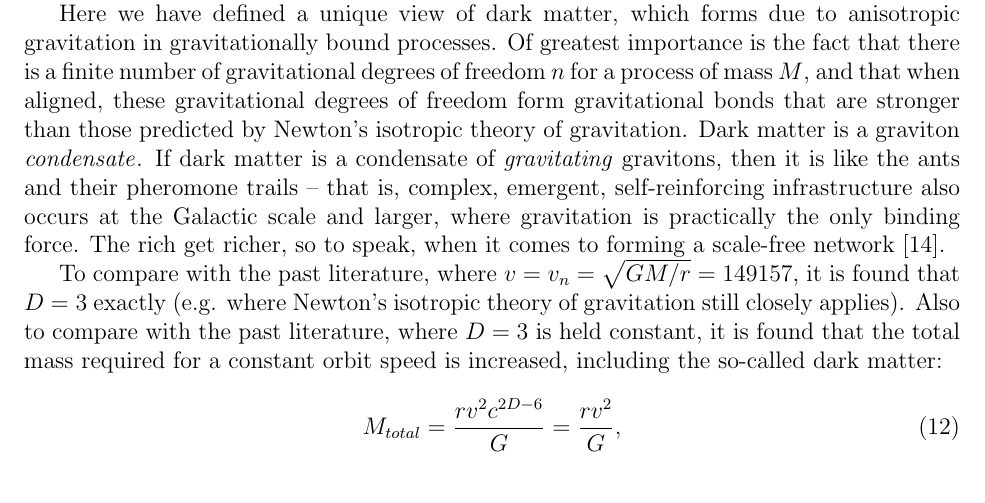
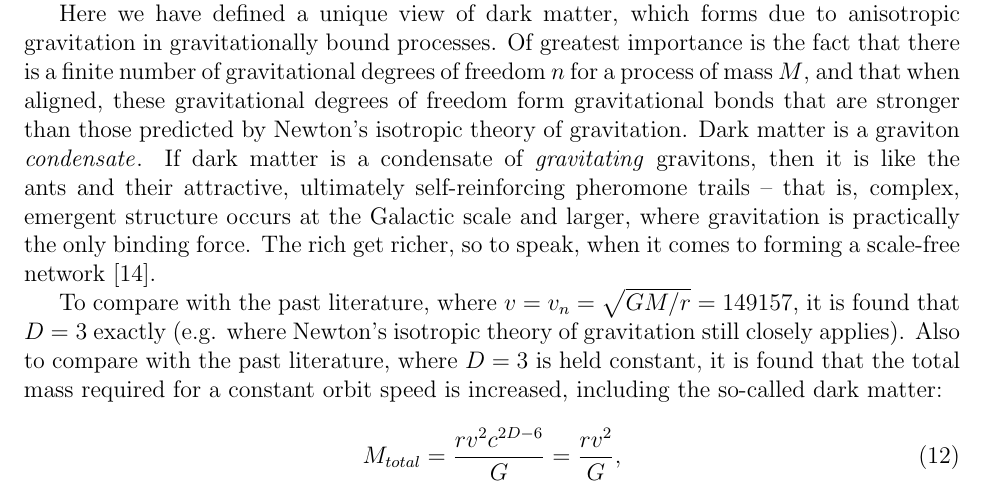
Before and after one commit to sjhalayka/papers, a LaTeX paper (anisotropic gravitation/bezier_escape.tex): part of page 5 of 7, cut so that both start at the same text. Compiled offline with pdfLaTeX.

Commit message:
Add files via upload

```diff
--- a/anisotropic gravitation/bezier_escape.tex
+++ b/anisotropic gravitation/bezier_escape.tex
@@ -239,7 +239,7 @@ As such, $D$ is the minimum required value (e.g. the lower bound).
 Here we have defined a unique view of dark matter, which forms due to anisotropic gravitation in gravitationally bound processes.
 Of greatest importance is the fact that there is a finite number of gravitational degrees of freedom $n$ for a process of mass $M$, and that when aligned, these gravitational degrees of freedom form gravitational bonds that are stronger than those predicted by Newton's isotropic theory of gravitation.
 Dark matter is a graviton {\textit{condensate}}.
-If dark matter is a condensate of {\textit{gravitating} gravitons, then it is like the ants and their pheromone trails -- that is, complex, emergent, self-reinforcing infrastructure also occurs at the Galactic scale and larger, where gravitation is practically the only binding force.
+If dark matter is a condensate of {\textit{gravitating} gravitons, then it is like the ants and their attractive, ultimately self-reinforcing pheromone trails -- that is, complex, emergent structure occurs at the Galactic scale and larger, where gravitation is practically the only binding force.
 The rich get richer, so to speak, when it comes to forming a scale-free network \cite{mm}.
 
 To compare with the past literature, where $v = v_n = \sqrt{GM/r} = 149157$, it is found that $D = 3$ exactly (e.g. where Newton's isotropic theory of gravitation still closely applies).
```
Also changed, not shown: anisotropic gravitation/bezier_escape.pdf.
